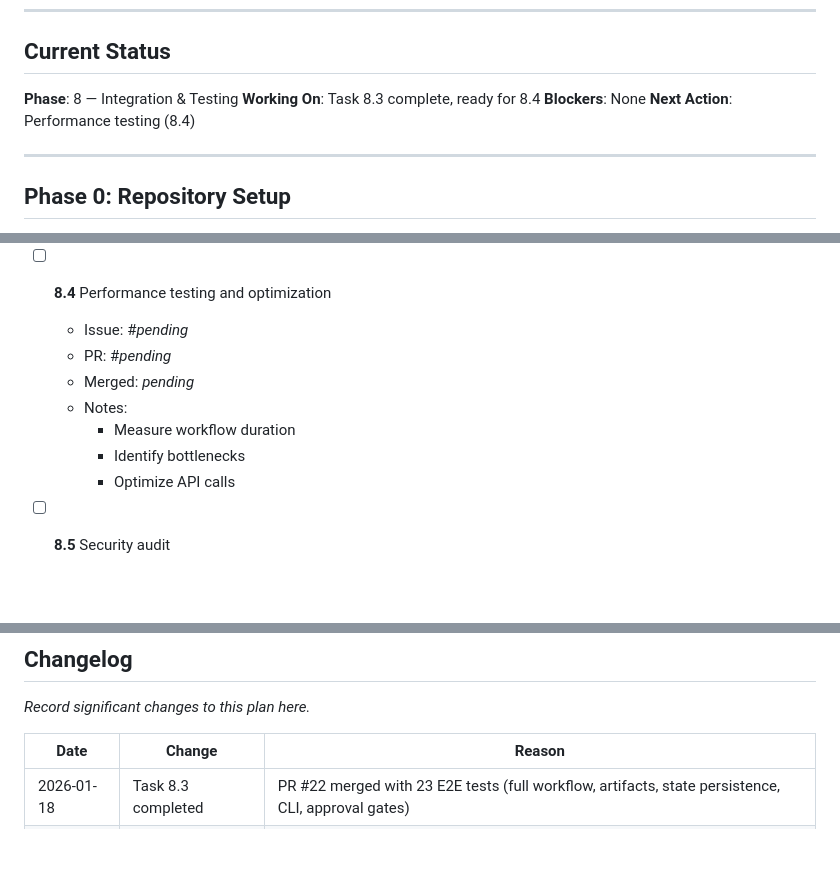
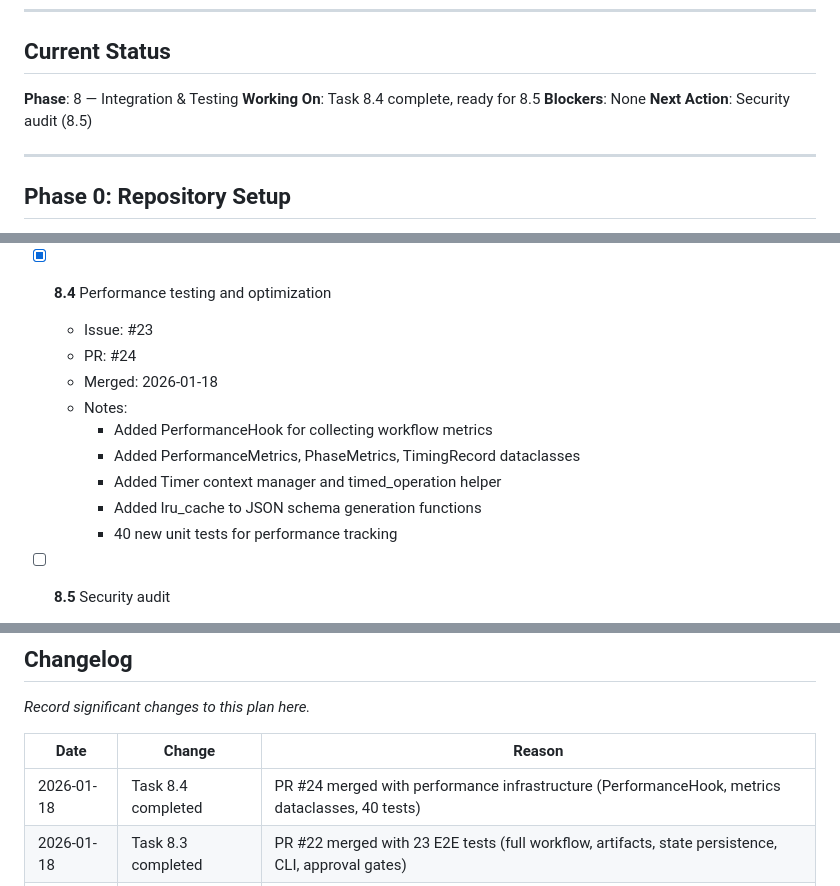
Before and after one commit to PSthelyBlog/game-workflow, a Markdown page: implementation-plan.md, 3 parts joined by grey strips. Drawn GitHub-style; blank space fills up the shorter version.

```diff
--- a/implementation-plan.md
+++ b/implementation-plan.md
@@ -29,9 +29,9 @@
 ## Current Status
 
 **Phase**: 8 — Integration & Testing
-**Working On**: Task 8.3 complete, ready for 8.4
+**Working On**: Task 8.4 complete, ready for 8.5
 **Blockers**: None
-**Next Action**: Performance testing (8.4)
+**Next Action**: Security audit (8.5)
 
 ---
 
@@ -592,14 +592,16 @@ End-to-end integration and comprehensive testing.
     - Error handling and approval gate tests
     - Added py.typed marker for mypy
 
-- [ ] **8.4** Performance testing and optimization
-  - Issue: #_pending_
-  - PR: #_pending_
-  - Merged: _pending_
+- [x] **8.4** Performance testing and optimization
+  - Issue: #23
+  - PR: #24
+  - Merged: 2026-01-18
   - Notes:
-    - Measure workflow duration
-    - Identify bottlenecks
-    - Optimize API calls
+    - Added PerformanceHook for collecting workflow metrics
+    - Added PerformanceMetrics, PhaseMetrics, TimingRecord dataclasses
+    - Added Timer context manager and timed_operation helper
+    - Added lru_cache to JSON schema generation functions
+    - 40 new unit tests for performance tracking
 
 - [ ] **8.5** Security audit
   - Issue: #_pending_
@@ -682,6 +684,7 @@ _Record significant changes to this plan here._
 
 | Date | Change | Reason |
 |------|--------|--------|
+| 2026-01-18 | Task 8.4 completed | PR #24 merged with performance infrastructure (PerformanceHook, metrics dataclasses, 40 tests) |
 | 2026-01-18 | Task 8.3 completed | PR #22 merged with 23 E2E tests (full workflow, artifacts, state persistence, CLI, approval gates) |
 | 2026-01-18 | Task 8.2 completed | PR #20 merged with 61 integration tests (external services, approval flows, error scenarios) |
 | 2026-01-18 | Task 8.1 completed | PR #18 merged with full workflow integration (all agents wired, approval hooks, error recovery) |
```
Also changed, not shown: notes.md (+108 -9 lines).
